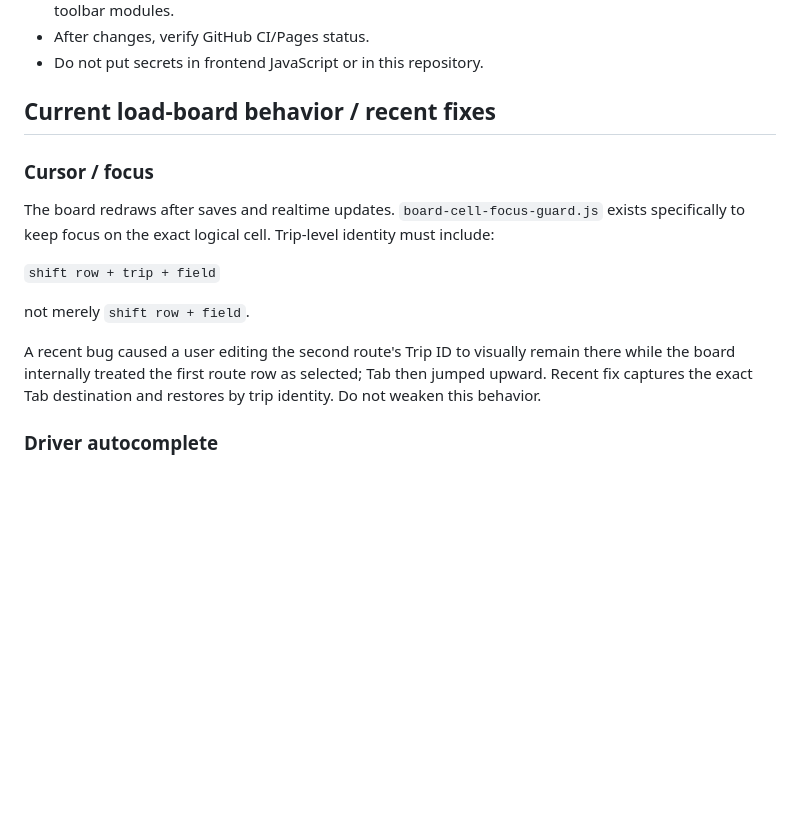
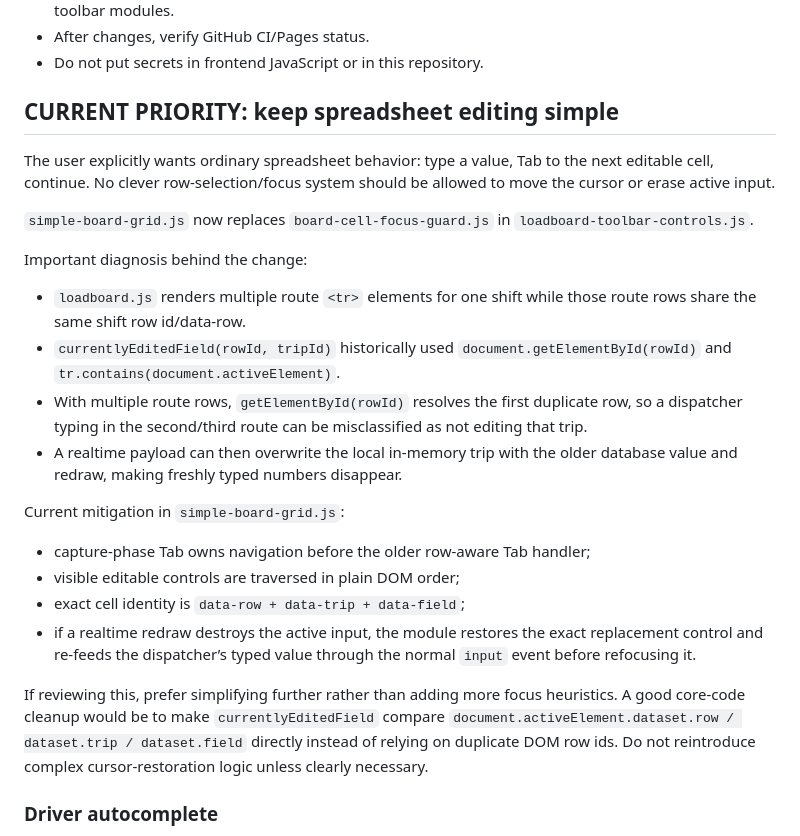
Before and after one commit to rfahrner/M-J-Site, a Markdown page: CLAUDE.md, the part around the change. Drawn GitHub-style; blank space fills up the shorter version.

Commit message:
Update Claude handoff for simple grid fix

```diff
--- a/CLAUDE.md
+++ b/CLAUDE.md
@@ -19,17 +19,25 @@ Read this file before making changes. This is a live dispatch/load-board applica
 - After changes, verify GitHub CI/Pages status.
 - Do not put secrets in frontend JavaScript or in this repository.
 
-## Current load-board behavior / recent fixes
+## CURRENT PRIORITY: keep spreadsheet editing simple
 
-### Cursor / focus
+The user explicitly wants ordinary spreadsheet behavior: type a value, Tab to the next editable cell, continue. No clever row-selection/focus system should be allowed to move the cursor or erase active input.
 
-The board redraws after saves and realtime updates. `board-cell-focus-guard.js` exists specifically to keep focus on the exact logical cell. Trip-level identity must include:
+`simple-board-grid.js` now replaces `board-cell-focus-guard.js` in `loadboard-toolbar-controls.js`.
 
-`shift row + trip + field`
+Important diagnosis behind the change:
+- `loadboard.js` renders multiple route `<tr>` elements for one shift while those route rows share the same shift row id/data-row.
+- `currentlyEditedField(rowId, tripId)` historically used `document.getElementById(rowId)` and `tr.contains(document.activeElement)`.
+- With multiple route rows, `getElementById(rowId)` resolves the first duplicate row, so a dispatcher typing in the second/third route can be misclassified as not editing that trip.
+- A realtime payload can then overwrite the local in-memory trip with the older database value and redraw, making freshly typed numbers disappear.
 
-not merely `shift row + field`.
+Current mitigation in `simple-board-grid.js`:
+- capture-phase Tab owns navigation before the older row-aware Tab handler;
+- visible editable controls are traversed in plain DOM order;
+- exact cell identity is `data-row + data-trip + data-field`;
+- if a realtime redraw destroys the active input, the module restores the exact replacement control and re-feeds the dispatcher’s typed value through the normal `input` event before refocusing it.
 
-A recent bug caused a user editing the second route's Trip ID to visually remain there while the board internally treated the first route row as selected; Tab then jumped upward. Recent fix captures the exact Tab destination and restores by trip identity. Do not weaken this behavior.
+If reviewing this, prefer simplifying further rather than adding more focus heuristics. A good core-code cleanup would be to make `currentlyEditedField` compare `document.activeElement.dataset.row / dataset.trip / dataset.field` directly instead of relying on duplicate DOM row ids. Do not reintroduce complex cursor-restoration logic unless clearly necessary.
 
 ### Driver autocomplete
 
```
